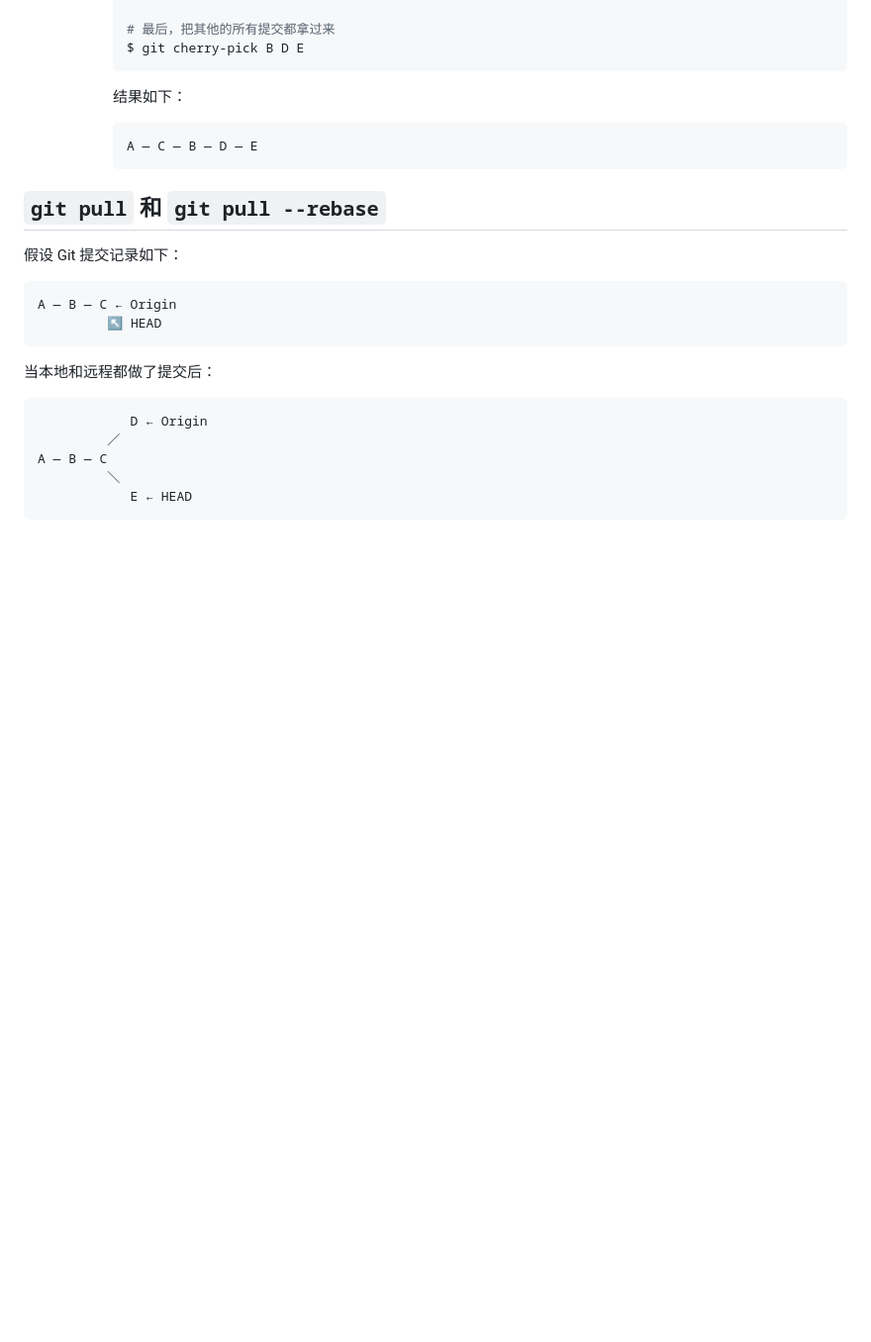
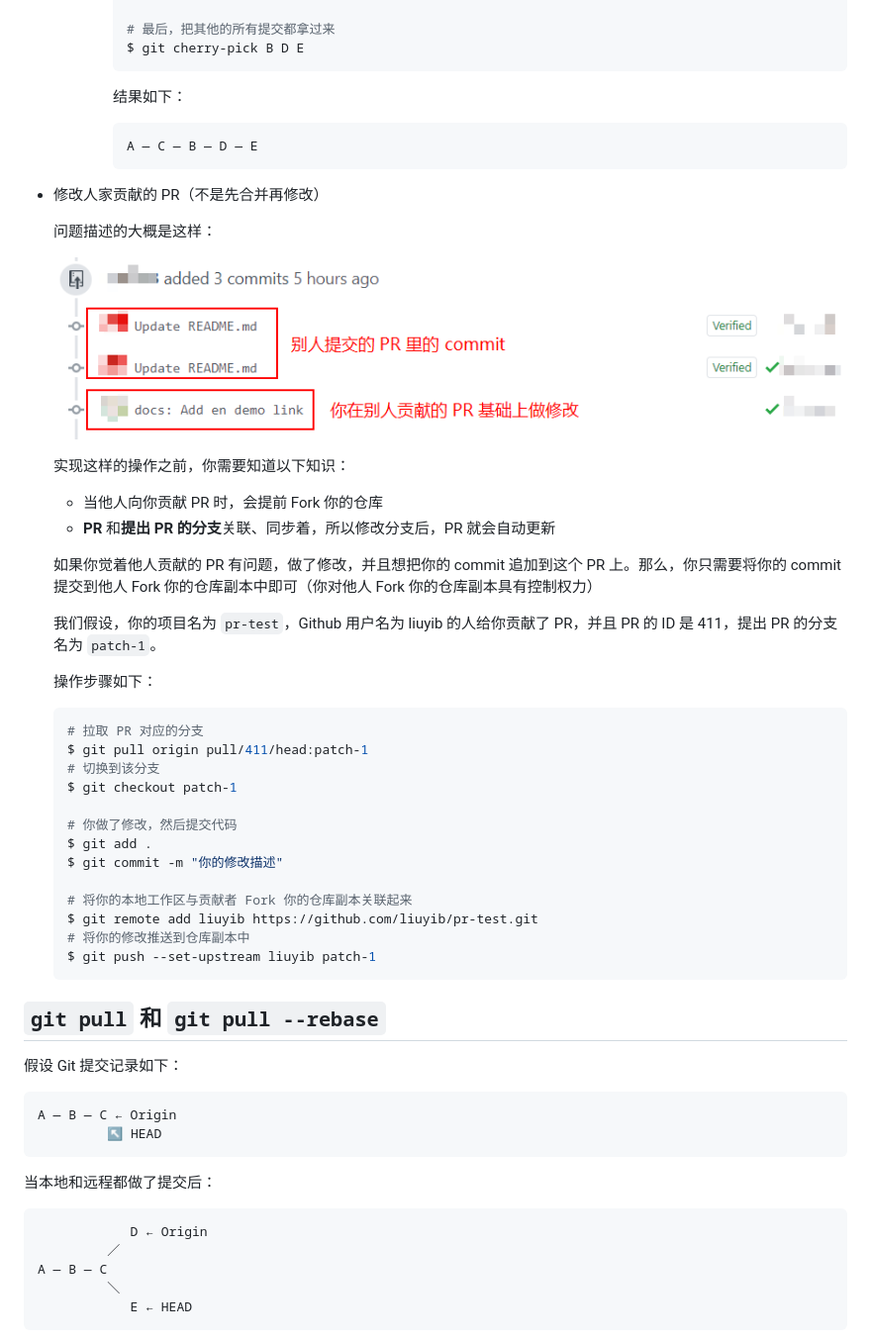
Before and after one commit to liuyib/note, a Markdown page: Git/指令总结.md, the part around the change. Shown: that part at 99% size. GitHub-like rendering; pictures changed too: Git/imgs/modify-pr.png (added); blank space fills up the shorter version.

Commit message:
Git: 优雅的修改人家贡献的 PR

````diff
--- a/Git/指令总结.md
+++ b/Git/指令总结.md
@@ -170,6 +170,39 @@ Git Bash 中自带了一些 Linux 指令，例如：
       A — C — B — D — E
       ```
 
+- 修改人家贡献的 PR（不是先合并再修改）
+
+  问题描述的大概是这样：
+
+  ![](./imgs/modify-pr.png)
+
+  实现这样的操作之前，你需要知道以下知识：
+
+  - 当他人向你贡献 PR 时，会提前 Fork 你的仓库
+  - **PR** 和**提出 PR 的分支**关联、同步着，所以修改分支后，PR 就会自动更新
+
+  如果你觉着他人贡献的 PR 有问题，做了修改，并且想把你的 commit 追加到这个 PR 上。那么，你只需要将你的 commit 提交到他人 Fork 你的仓库副本中即可（你对他人 Fork 你的仓库副本具有控制权力）
+
+  我们假设，你的项目名为 `pr-test`，Github 用户名为 liuyib 的人给你贡献了 PR，并且 PR 的 ID 是 411，提出 PR 的分支名为 `patch-1`。
+
+  操作步骤如下：
+
+  ```bash
+  # 拉取 PR 对应的分支
+  $ git pull origin pull/411/head:patch-1
+  # 切换到该分支
+  $ git checkout patch-1
+
+  # 你做了修改，然后提交代码
+  $ git add .
+  $ git commit -m "你的修改描述"
+
+  # 将你的本地工作区与贡献者 Fork 你的仓库副本关联起来
+  $ git remote add liuyib https://github.com/liuyib/pr-test.git
+  # 将你的修改推送到仓库副本中
+  $ git push --set-upstream liuyib patch-1
+  ```
+
 ## `git pull` 和 `git pull --rebase`
 
 假设 Git 提交记录如下：
````
Also changed, not shown: HTML/HTML5/像素、分辨率相关概念.md (renamed from HTML/HTML5/设备像素比 DPR 相关知识.md, +6 -1 lines).
